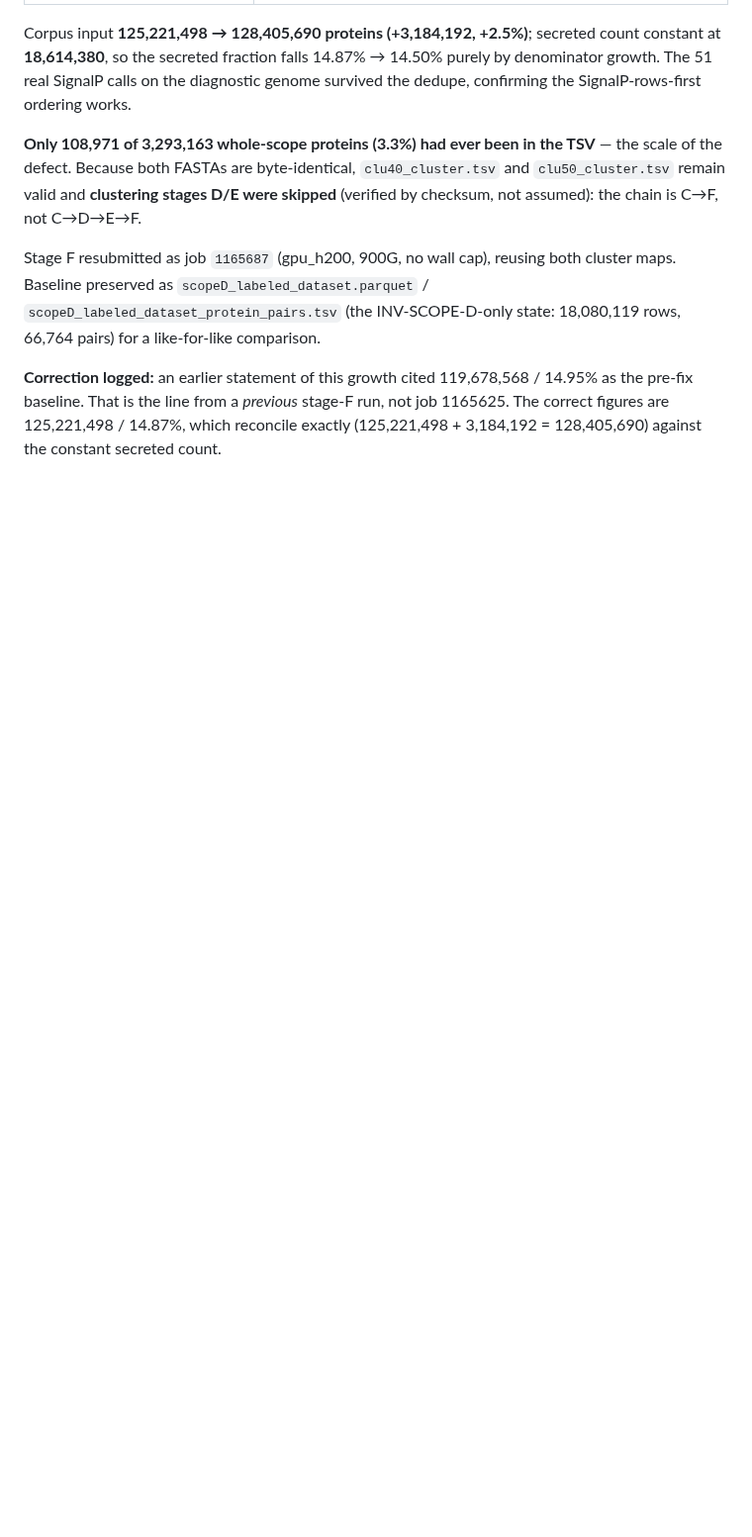
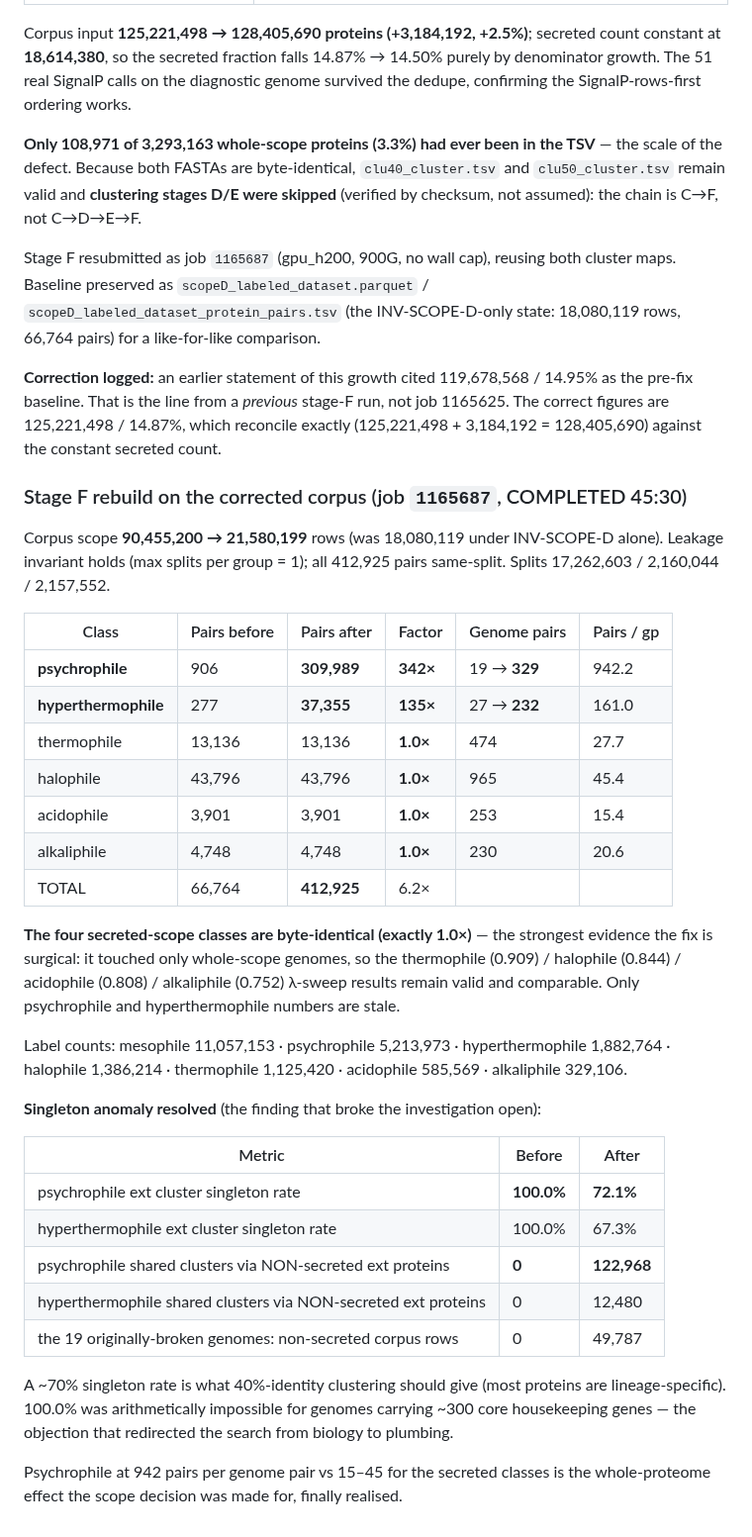
Before and after one commit to jayman1466/Extremophilic-Protein-Translator, a Markdown page: labnotebook.md, the part around the change. Shown at 99% size. Rendered like a GitHub page; blank space fills up the shorter version.

Commit message:
docs(labnotebook): stage F rebuild results - 66,764 to 412,925 pairs, singleton anomaly resolved

```diff
--- a/labnotebook.md
+++ b/labnotebook.md
@@ -3254,3 +3254,44 @@ maps. Baseline preserved as `scopeD_labeled_dataset.parquet` /
 the pre-fix baseline. That is the line from a *previous* stage-F run, not job 1165625.
 The correct figures are 125,221,498 / 14.87%, which reconcile exactly
 (125,221,498 + 3,184,192 = 128,405,690) against the constant secreted count.
+
+### Stage F rebuild on the corrected corpus (job `1165687`, COMPLETED 45:30)
+
+Corpus scope **90,455,200 → 21,580,199** rows (was 18,080,119 under INV-SCOPE-D alone).
+Leakage invariant holds (max splits per group = 1); all 412,925 pairs same-split.
+Splits 17,262,603 / 2,160,044 / 2,157,552.
+
+| Class | Pairs before | Pairs after | Factor | Genome pairs | Pairs / gp |
+|---|---|---|---|---|---|
+| **psychrophile** | 906 | **309,989** | **342×** | 19 → **329** | 942.2 |
+| **hyperthermophile** | 277 | **37,355** | **135×** | 27 → **232** | 161.0 |
+| thermophile | 13,136 | 13,136 | **1.0×** | 474 | 27.7 |
+| halophile | 43,796 | 43,796 | **1.0×** | 965 | 45.4 |
+| acidophile | 3,901 | 3,901 | **1.0×** | 253 | 15.4 |
+| alkaliphile | 4,748 | 4,748 | **1.0×** | 230 | 20.6 |
+| TOTAL | 66,764 | **412,925** | 6.2× | | |
+
+**The four secreted-scope classes are byte-identical (exactly 1.0×)** — the strongest
+evidence the fix is surgical: it touched only whole-scope genomes, so the thermophile
+(0.909) / halophile (0.844) / acidophile (0.808) / alkaliphile (0.752) λ-sweep results
+remain valid and comparable. Only psychrophile and hyperthermophile numbers are stale.
+
+Label counts: mesophile 11,057,153 · psychrophile 5,213,973 · hyperthermophile 1,882,764 ·
+halophile 1,386,214 · thermophile 1,125,420 · acidophile 585,569 · alkaliphile 329,106.
+
+**Singleton anomaly resolved** (the finding that broke the investigation open):
+
+| Metric | Before | After |
+|---|---|---|
+| psychrophile ext cluster singleton rate | **100.0%** | **72.1%** |
+| hyperthermophile ext cluster singleton rate | 100.0% | 67.3% |
+| psychrophile shared clusters via NON-secreted ext proteins | **0** | **122,968** |
+| hyperthermophile shared clusters via NON-secreted ext proteins | 0 | 12,480 |
+| the 19 originally-broken genomes: non-secreted corpus rows | 0 | 49,787 |
+
+A ~70% singleton rate is what 40%-identity clustering should give (most proteins are
+lineage-specific). 100.0% was arithmetically impossible for genomes carrying ~300 core
+housekeeping genes — the objection that redirected the search from biology to plumbing.
+
+Psychrophile at 942 pairs per genome pair vs 15–45 for the secreted classes is the
+whole-proteome effect the scope decision was made for, finally realised.
```
